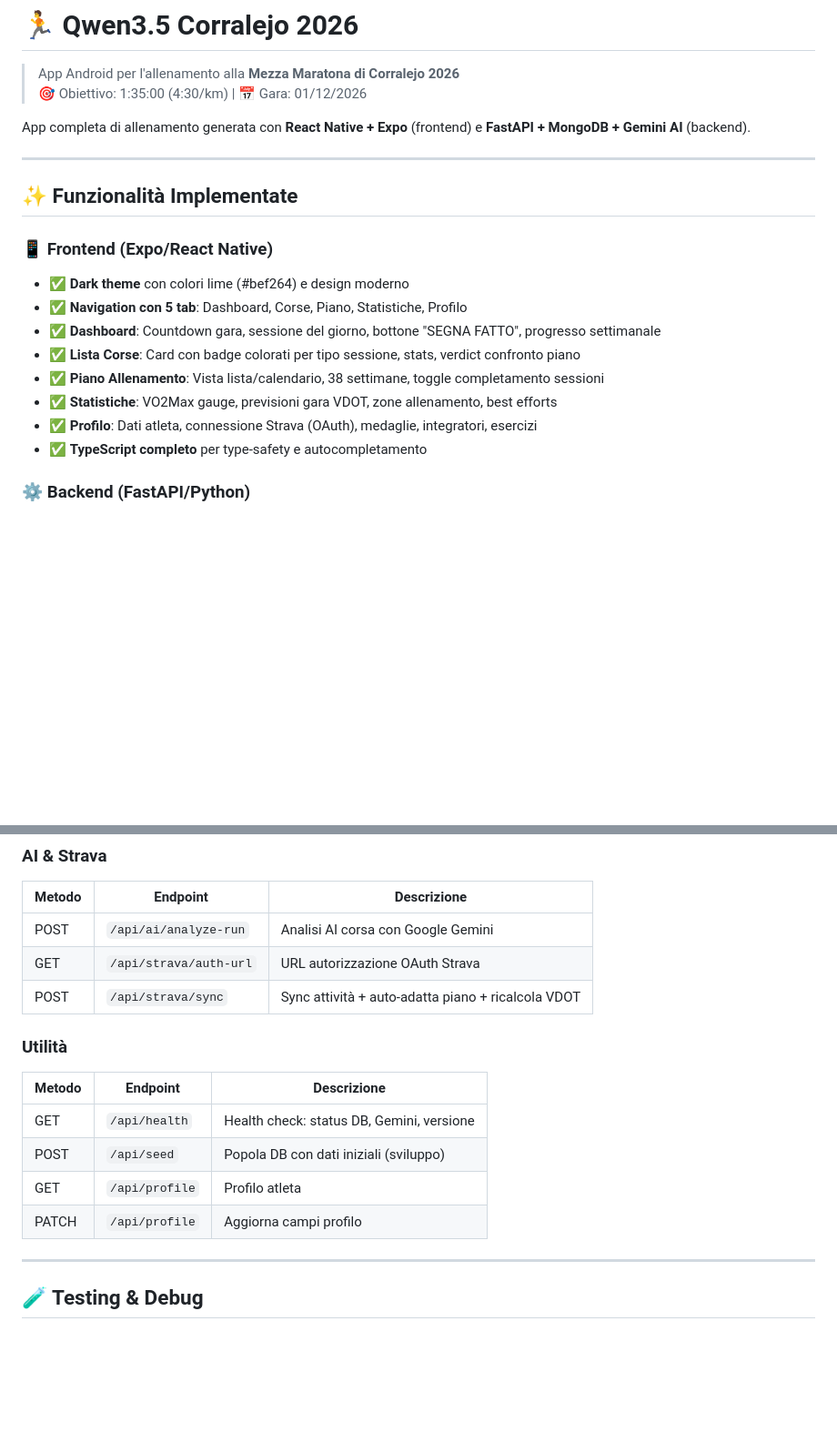
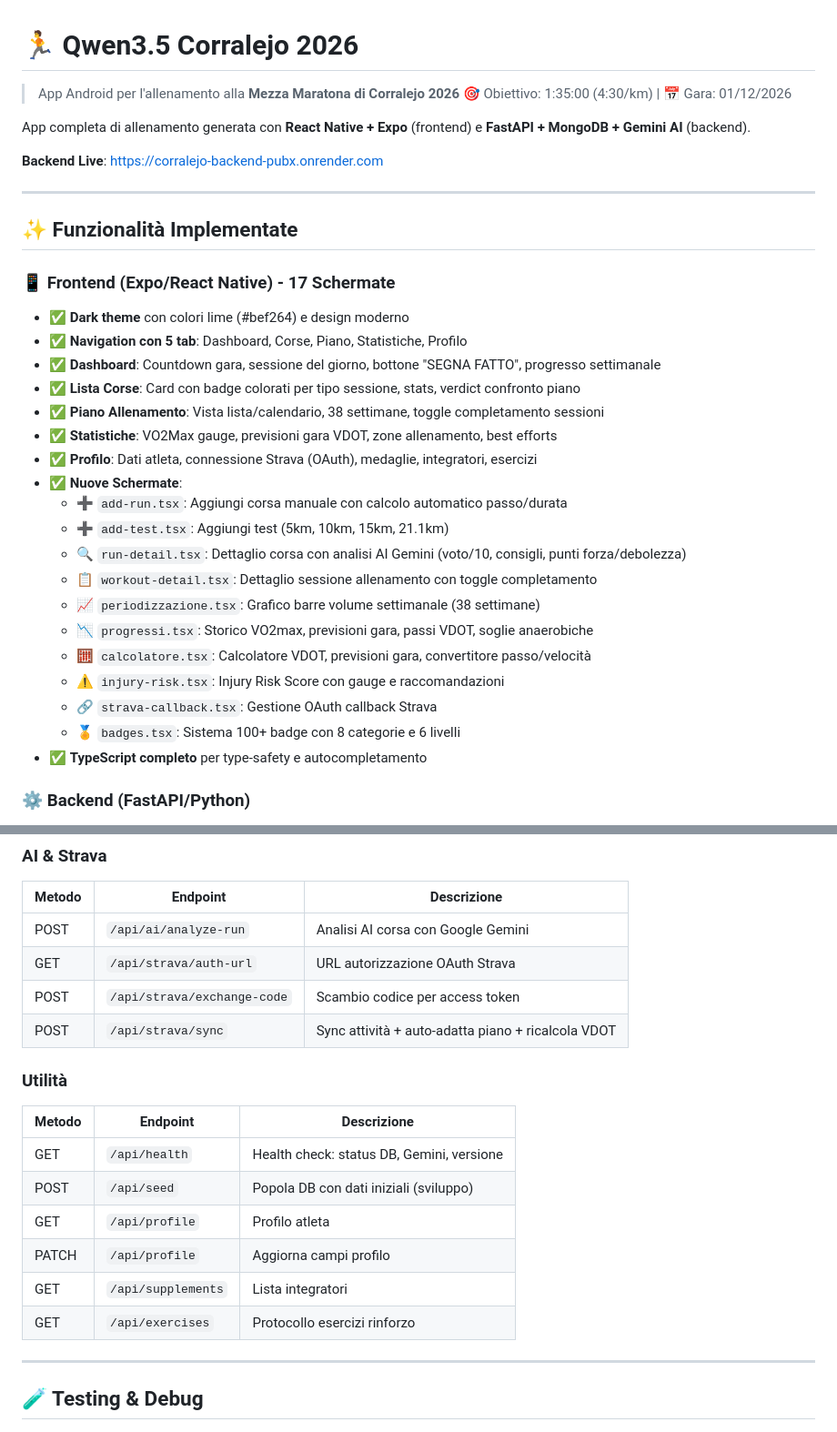
Before and after one commit to daniele9233/Qwen3.5-AppAndroid, a Markdown page: README.md, 2 parts joined by grey strips. Shown at 91% size. Rendered like a GitHub page; blank space fills up the shorter version.

```diff
--- a/README.md
+++ b/README.md
@@ -5,11 +5,13 @@
 
 App completa di allenamento generata con **React Native + Expo** (frontend) e **FastAPI + MongoDB + Gemini AI** (backend).
 
+**Backend Live**: https://corralejo-backend-pubx.onrender.com
+
 ---
 
 ## ✨ Funzionalità Implementate
 
-### 📱 Frontend (Expo/React Native)
+### 📱 Frontend (Expo/React Native) - 17 Schermate
 - ✅ **Dark theme** con colori lime (#bef264) e design moderno
 - ✅ **Navigation con 5 tab**: Dashboard, Corse, Piano, Statistiche, Profilo
 - ✅ **Dashboard**: Countdown gara, sessione del giorno, bottone "SEGNA FATTO", progresso settimanale
@@ -17,6 +19,17 @@ App completa di allenamento generata con **React Native + Expo** (frontend) e **
 - ✅ **Piano Allenamento**: Vista lista/calendario, 38 settimane, toggle completamento sessioni
 - ✅ **Statistiche**: VO2Max gauge, previsioni gara VDOT, zone allenamento, best efforts
 - ✅ **Profilo**: Dati atleta, connessione Strava (OAuth), medaglie, integratori, esercizi
+- ✅ **Nuove Schermate**:
+  - ➕ `add-run.tsx`: Aggiungi corsa manuale con calcolo automatico passo/durata
+  - ➕ `add-test.tsx`: Aggiungi test (5km, 10km, 15km, 21.1km)
+  - 🔍 `run-detail.tsx`: Dettaglio corsa con analisi AI Gemini (voto/10, consigli, punti forza/debolezza)
+  - 📋 `workout-detail.tsx`: Dettaglio sessione allenamento con toggle completamento
+  - 📈 `periodizzazione.tsx`: Grafico barre volume settimanale (38 settimane)
+  - 📉 `progressi.tsx`: Storico VO2max, previsioni gara, passi VDOT, soglie anaerobiche
+  - 🧮 `calcolatore.tsx`: Calcolatore VDOT, previsioni gara, convertitore passo/velocità
+  - ⚠️ `injury-risk.tsx`: Injury Risk Score con gauge e raccomandazioni
+  - 🔗 `strava-callback.tsx`: Gestione OAuth callback Strava
+  - 🏅 `badges.tsx`: Sistema 100+ badge con 8 categorie e 6 livelli
 - ✅ **TypeScript completo** per type-safety e autocompletamento
 
 ### ⚙️ Backend (FastAPI/Python)
@@ -274,6 +298,7 @@ Qwen3.5-AppAndroid/
 |--------|----------|-------------|
 | POST | `/api/ai/analyze-run` | Analisi AI corsa con Google Gemini |
 | GET | `/api/strava/auth-url` | URL autorizzazione OAuth Strava |
+| POST | `/api/strava/exchange-code` | Scambio codice per access token |
 | POST | `/api/strava/sync` | Sync attività + auto-adatta piano + ricalcola VDOT |
 
 ### Utilità
@@ -283,6 +308,8 @@ Qwen3.5-AppAndroid/
 | POST | `/api/seed` | Popola DB con dati iniziali (sviluppo) |
 | GET | `/api/profile` | Profilo atleta |
 | PATCH | `/api/profile` | Aggiorna campi profilo |
+| GET | `/api/supplements` | Lista integratori |
+| GET | `/api/exercises` | Protocollo esercizi rinforzo |
 
 ---
 
```
Also changed, not shown: other parts of README.md (+66 -11 lines).
